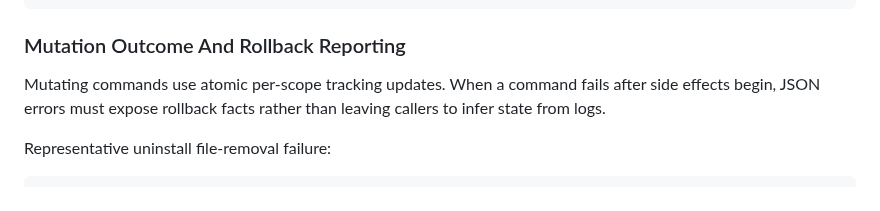
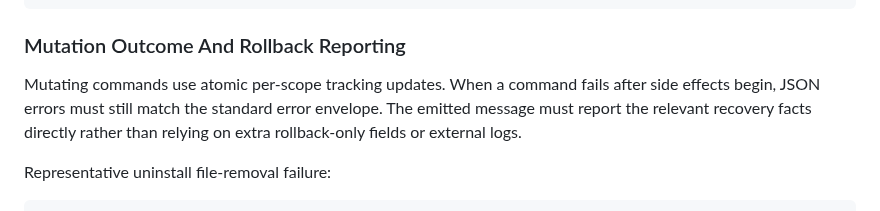
Before and after one commit to randlee/synaptic-canvas-dolt, a Markdown page: docs/synaptic-canvas-cli.md, the part around the change. GitHub-like rendering.

```diff
--- a/docs/synaptic-canvas-cli.md
+++ b/docs/synaptic-canvas-cli.md
@@ -609,8 +609,9 @@ Representative dependency item:
 ### Mutation Outcome And Rollback Reporting
 
 Mutating commands use atomic per-scope tracking updates. When a command fails
-after side effects begin, JSON errors must expose rollback facts rather than
-leaving callers to infer state from logs.
+after side effects begin, JSON errors must still match the standard error
+envelope. The emitted message must report the relevant recovery facts directly
+rather than relying on extra rollback-only fields or external logs.
 
 Representative uninstall file-removal failure:
 
```
Also changed, not shown: docs/project-plan.md (+33 -1 lines).
